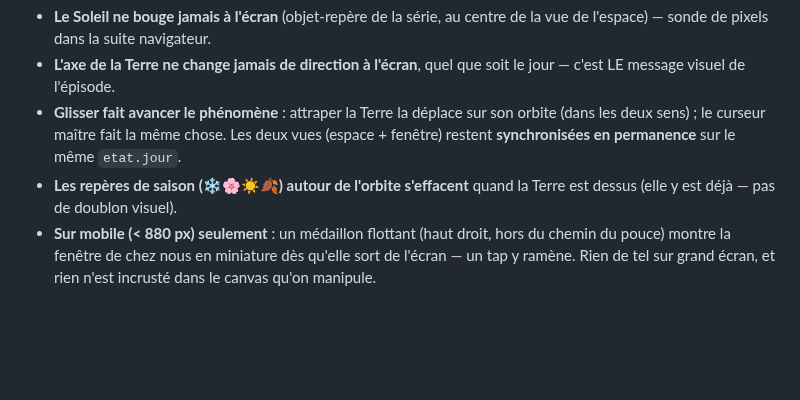
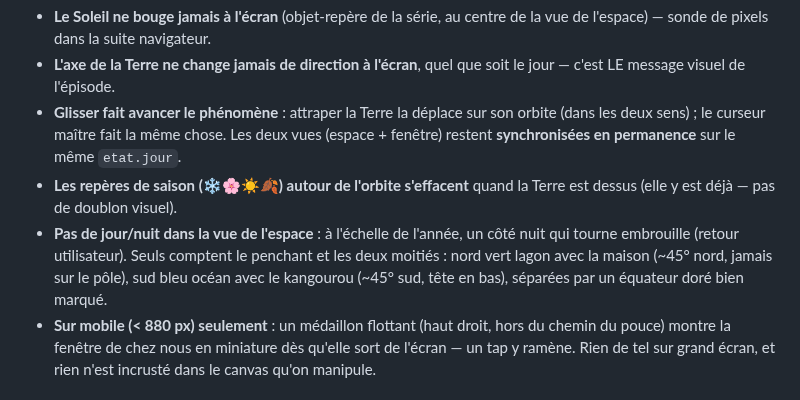
Before and after one commit to davidb-prog/la-terre-est-penchee, a Markdown page: CLAUDE.md, the part around the change. GitHub-like rendering; blank space fills up the shorter version.

```diff
--- a/CLAUDE.md
+++ b/CLAUDE.md
@@ -73,6 +73,11 @@ Vérités verrouillées par `test/model.test.mjs` (à compléter, jamais supprim
   `etat.jour`.
 - **Les repères de saison (❄️🌸☀️🍂) autour de l'orbite s'effacent** quand la
   Terre est dessus (elle y est déjà — pas de doublon visuel).
+- **Pas de jour/nuit dans la vue de l'espace** : à l'échelle de l'année, un
+  côté nuit qui tourne embrouille (retour utilisateur). Seuls comptent le
+  penchant et les deux moitiés : nord vert lagon avec la maison (~45° nord,
+  jamais sur le pôle), sud bleu océan avec le kangourou (~45° sud, tête en
+  bas), séparées par un équateur doré bien marqué.
 - **Sur mobile (< 880 px) seulement** : un médaillon flottant (haut droit,
   hors du chemin du pouce) montre la fenêtre de chez nous en miniature dès
   qu'elle sort de l'écran — un tap y ramène. Rien de tel sur grand écran, et
```
Also changed, not shown: README.md (+7 -3 lines), docs/desktop-ete.png, docs/desktop-hiver.png, docs/mobile-ete.png, docs/mobile-hiver.png, 2 other files.
